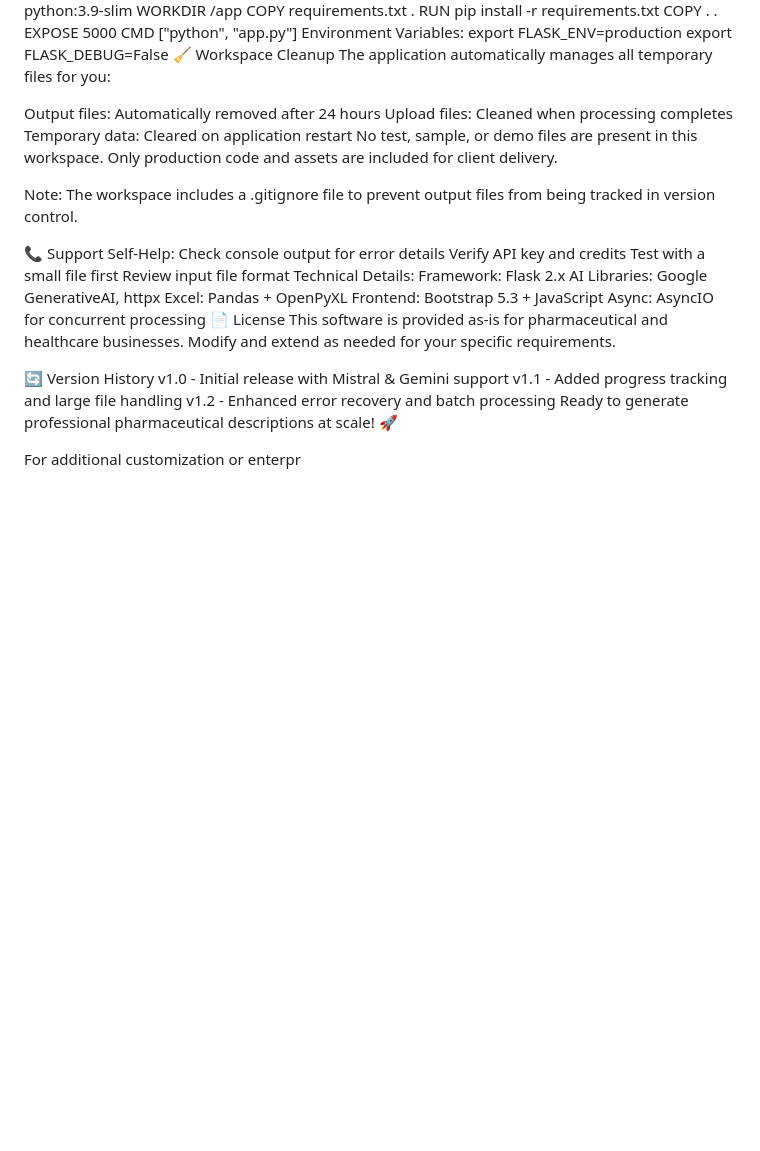
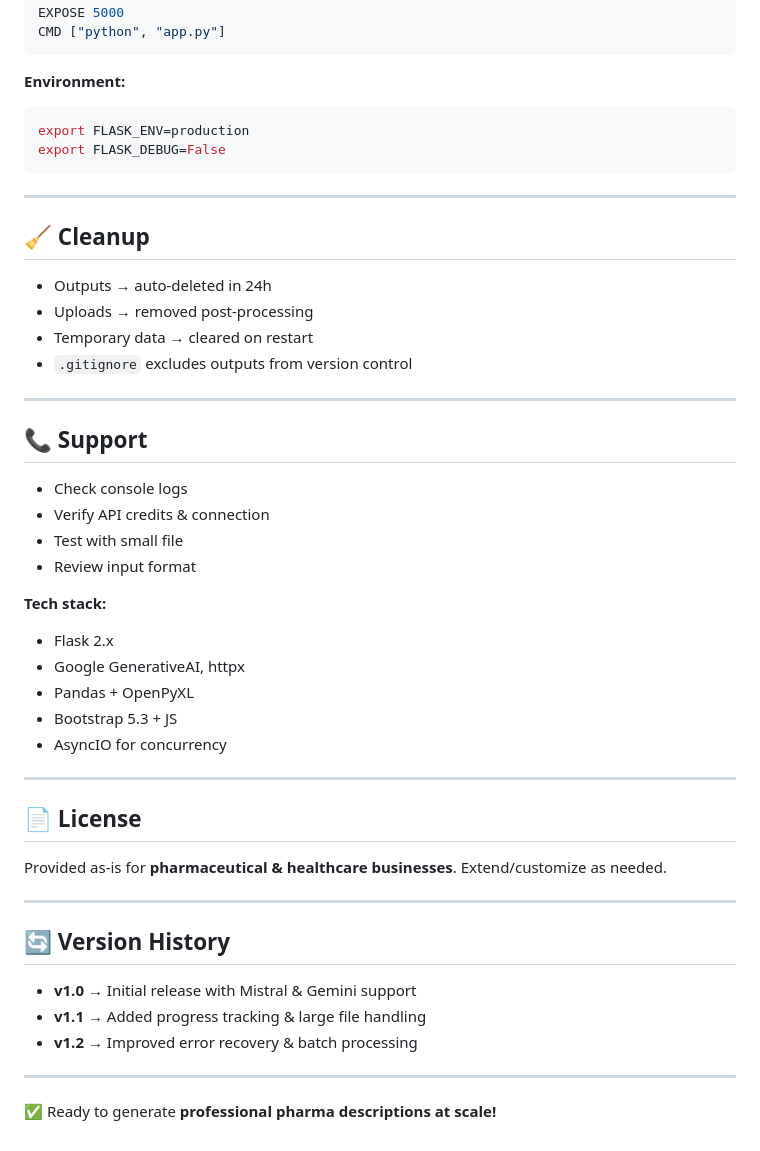
Before and after one commit to ManishKhandve/PharmaDescription-Generator, a Markdown page: README.md, the part around the change printed below. Drawn GitHub-style; blank space fills up the shorter version.

````diff
--- a/README.md
+++ b/README.md
@@ -173,38 +186,55 @@ RUN pip install -r requirements.txt
 COPY . .
 EXPOSE 5000
 CMD ["python", "app.py"]
-Environment Variables:
+```
+
+**Environment:**
+
+```bash
 export FLASK_ENV=production
 export FLASK_DEBUG=False
-🧹 Workspace Cleanup
-The application automatically manages all temporary files for you:
+```
 
-Output files: Automatically removed after 24 hours
-Upload files: Cleaned when processing completes
-Temporary data: Cleared on application restart
-No test, sample, or demo files are present in this workspace. Only production code and assets are included for client delivery.
+---
 
-Note: The workspace includes a .gitignore file to prevent output files from being tracked in version control.
+## 🧹 Cleanup
 
-📞 Support
-Self-Help:
-Check console output for error details
-Verify API key and credits
-Test with a small file first
-Review input file format
-Technical Details:
-Framework: Flask 2.x
-AI Libraries: Google GenerativeAI, httpx
-Excel: Pandas + OpenPyXL
-Frontend: Bootstrap 5.3 + JavaScript
-Async: AsyncIO for concurrent processing
-📄 License
-This software is provided as-is for pharmaceutical and healthcare businesses. Modify and extend as needed for your specific requirements.
+* Outputs → auto-deleted in 24h
+* Uploads → removed post-processing
+* Temporary data → cleared on restart
+* `.gitignore` excludes outputs from version control
 
-🔄 Version History
-v1.0 - Initial release with Mistral & Gemini support
-v1.1 - Added progress tracking and large file handling
-v1.2 - Enhanced error recovery and batch processing
-Ready to generate professional pharmaceutical descriptions at scale! 🚀
+---
 
-For additional customization or enterpr
+## 📞 Support
+
+* Check console logs
+* Verify API credits & connection
+* Test with small file
+* Review input format
+
+**Tech stack:**
+
+* Flask 2.x
+* Google GenerativeAI, httpx
+* Pandas + OpenPyXL
+* Bootstrap 5.3 + JS
+* AsyncIO for concurrency
+
+---
+
+## 📄 License
+
+Provided as-is for **pharmaceutical & healthcare businesses**. Extend/customize as needed.
+
+---
+
+## 🔄 Version History
+
+* **v1.0** → Initial release with Mistral & Gemini support
+* **v1.1** → Added progress tracking & large file handling
+* **v1.2** → Improved error recovery & batch processing
+
+---
+
+✅ Ready to generate **professional pharma descriptions at scale!**
````
Also changed, not shown: other parts of README.md (+155 -142 lines).
